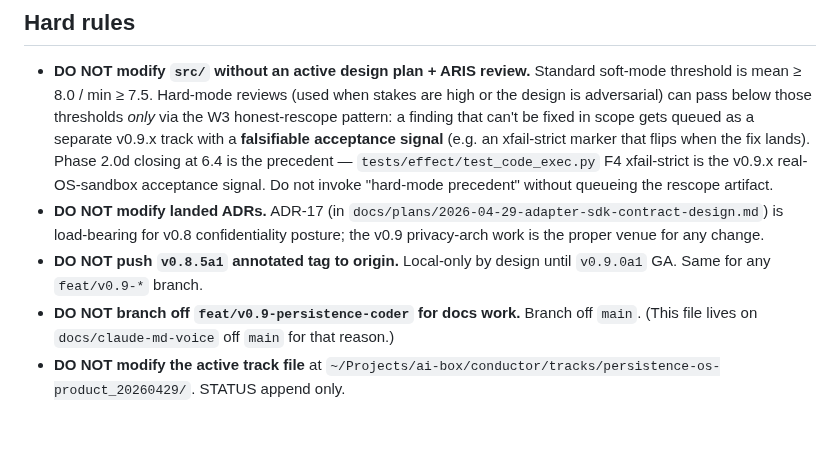
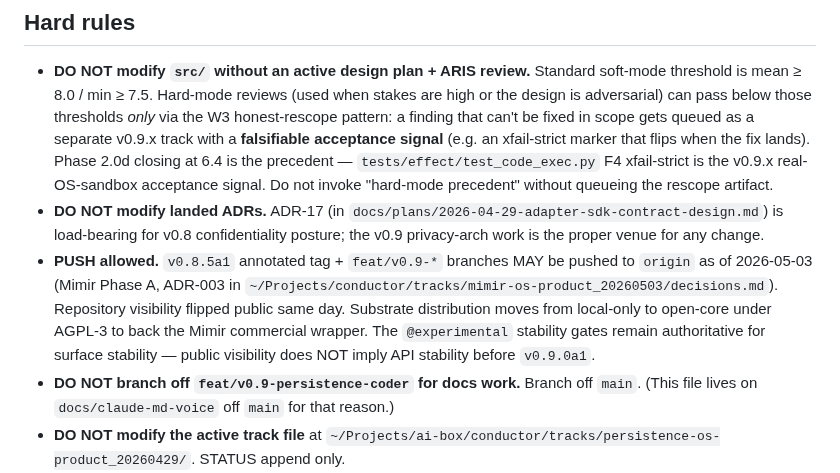
Before and after one commit to nawsaafa/persistence-os, a Markdown page: CLAUDE.md, the part around the change. Drawn GitHub-style; blank space fills up the shorter version.

```diff
--- a/CLAUDE.md
+++ b/CLAUDE.md
@@ -45,7 +45,7 @@ duality of operator + builder is the moat. **Treat this work with the gravity it
 
 - **DO NOT modify `src/` without an active design plan + ARIS review.** Standard soft-mode threshold is mean ≥ 8.0 / min ≥ 7.5. Hard-mode reviews (used when stakes are high or the design is adversarial) can pass below those thresholds *only* via the W3 honest-rescope pattern: a finding that can't be fixed in scope gets queued as a separate v0.9.x track with a **falsifiable acceptance signal** (e.g. an xfail-strict marker that flips when the fix lands). Phase 2.0d closing at 6.4 is the precedent — `tests/effect/test_code_exec.py` F4 xfail-strict is the v0.9.x real-OS-sandbox acceptance signal. Do not invoke "hard-mode precedent" without queueing the rescope artifact.
 - **DO NOT modify landed ADRs.** ADR-17 (in `docs/plans/2026-04-29-adapter-sdk-contract-design.md`) is load-bearing for v0.8 confidentiality posture; the v0.9 privacy-arch work is the proper venue for any change.
-- **DO NOT push `v0.8.5a1` annotated tag to origin.** Local-only by design until `v0.9.0a1` GA. Same for any `feat/v0.9-*` branch.
+- **PUSH allowed.** `v0.8.5a1` annotated tag + `feat/v0.9-*` branches MAY be pushed to `origin` as of 2026-05-03 (Mimir Phase A, ADR-003 in `~/Projects/conductor/tracks/mimir-os-product_20260503/decisions.md`). Repository visibility flipped public same day. Substrate distribution moves from local-only to open-core under AGPL-3 to back the Mimir commercial wrapper. The `@experimental` stability gates remain authoritative for surface stability — public visibility does NOT imply API stability before `v0.9.0a1`.
 - **DO NOT branch off `feat/v0.9-persistence-coder` for docs work.** Branch off `main`. (This file lives on `docs/claude-md-voice` off `main` for that reason.)
 - **DO NOT modify the active track file** at `~/Projects/ai-box/conductor/tracks/persistence-os-product_20260429/`. STATUS append only.
 - **DO NOT touch `juba-os/CLAUDE.md`.** That file's founder paragraph (lines 46–47) is the canonical source referenced from this file and the other product CLAUDE.md files. Edit upstream there only via dedicated juba-os work.
```
Also changed, not shown: README.md (+16 -6 lines).
